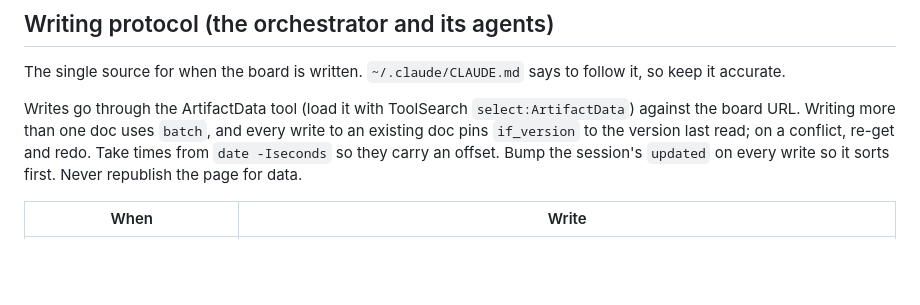
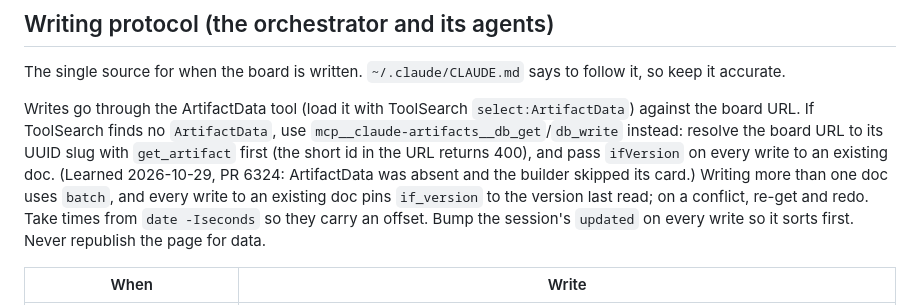
Before and after one commit to Co0pDawg/Orc-Dashboard, a Markdown page: README.md, the part around the change. GitHub-like rendering; blank space fills up the shorter version.

Commit message:
Writing protocol: db_write fallback when ArtifactData is absent
Co-Authored-By: Claude Opus 5.5 <noreply@anthropic.com>

```diff
--- a/README.md
+++ b/README.md
@@ -59,7 +59,7 @@ All of these use made-up demo data.
 
 The single source for when the board is written. `~/.claude/CLAUDE.md` says to follow it, so keep it accurate.
 
-Writes go through the ArtifactData tool (load it with ToolSearch `select:ArtifactData`) against the board URL. Writing more than one doc uses `batch`, and every write to an existing doc pins `if_version` to the version last read; on a conflict, re-get and redo. Take times from `date -Iseconds` so they carry an offset. Bump the session's `updated` on every write so it sorts first. Never republish the page for data.
+Writes go through the ArtifactData tool (load it with ToolSearch `select:ArtifactData`) against the board URL. If ToolSearch finds no `ArtifactData`, use `mcp__claude-artifacts__db_get`/`db_write` instead: resolve the board URL to its UUID slug with `get_artifact` first (the short id in the URL returns 400), and pass `ifVersion` on every write to an existing doc. (Learned 2026-10-29, PR 6324: ArtifactData was absent and the builder skipped its card.) Writing more than one doc uses `batch`, and every write to an existing doc pins `if_version` to the version last read; on a conflict, re-get and redo. Take times from `date -Iseconds` so they carry an offset. Bump the session's `updated` on every write so it sorts first. Never republish the page for data.
 
 | When | Write |
 |---|---|
```
